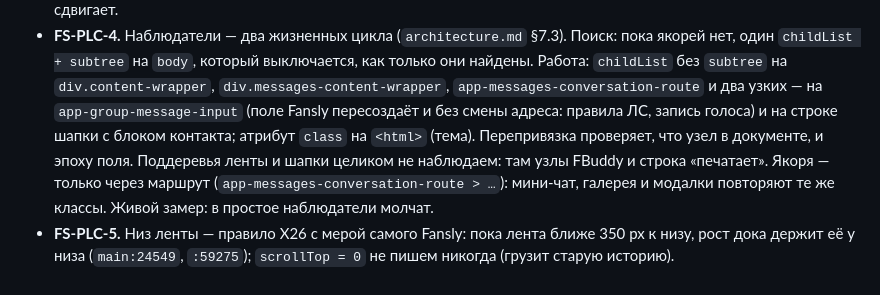
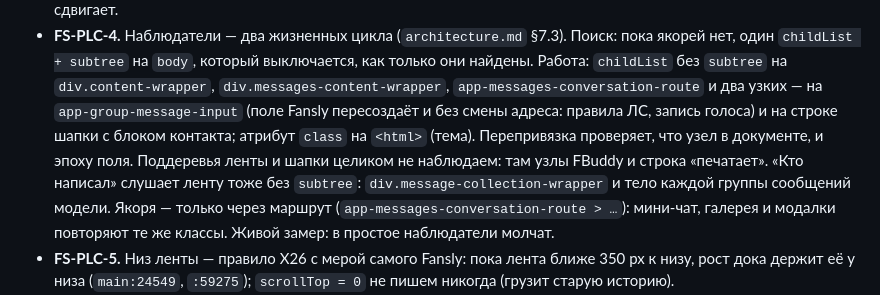
Before and after one commit to goslingmanagment/chat-extension, a Markdown page: docs/project-unite/spec.md, the part around the change. Drawn GitHub-style.

```diff
--- a/docs/project-unite/spec.md
+++ b/docs/project-unite/spec.md
@@ -588,7 +588,8 @@ P12a: общий допуск и `voice-script`, без UI и без озвуч
   на `div.content-wrapper`, `div.messages-content-wrapper`, `app-messages-conversation-route` и два узких — на
   `app-group-message-input` (поле Fansly пересоздаёт и без смены адреса: правила ЛС, запись голоса) и на строке
   шапки с блоком контакта; атрибут `class` на `<html>` (тема). Перепривязка проверяет, что узел в документе, и
-  эпоху поля. Поддеревья ленты и шапки целиком не наблюдаем: там узлы FBuddy и строка «печатает». Якоря — только
+  эпоху поля. Поддеревья ленты и шапки целиком не наблюдаем: там узлы FBuddy и строка «печатает». «Кто написал»
+  слушает ленту тоже без `subtree`: `div.message-collection-wrapper` и тело каждой группы сообщений модели. Якоря — только
   через маршрут (`app-messages-conversation-route > …`): мини-чат, галерея и модалки повторяют те же классы.
   Живой замер: в простое наблюдатели молчат.
 - **FS-PLC-5.** Низ ленты — правило X26 с мерой самого Fansly: пока лента ближе 350 px к низу, рост дока
```
Also changed, not shown: changes/fansly-authors-exact-names.md (added, +23 -0 lines), docs/project-unite/fansly-web.md (+6 -0 lines), tools/see/README.md (+1 -1 lines), changes/fansly-authors-exact-names.png (added), 12 other files.
